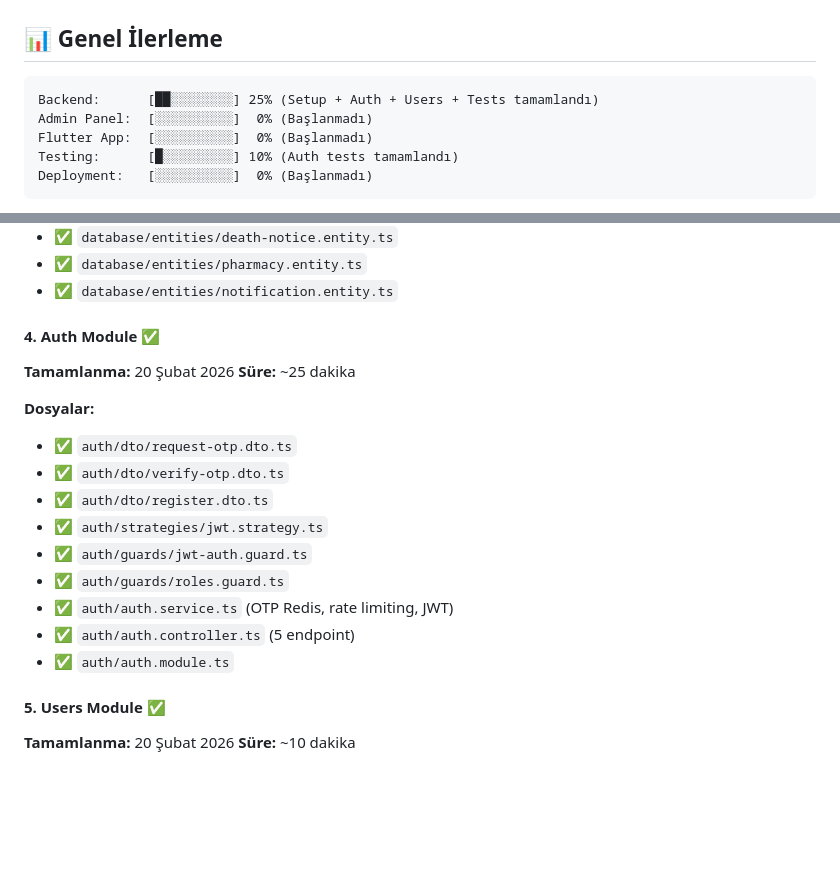
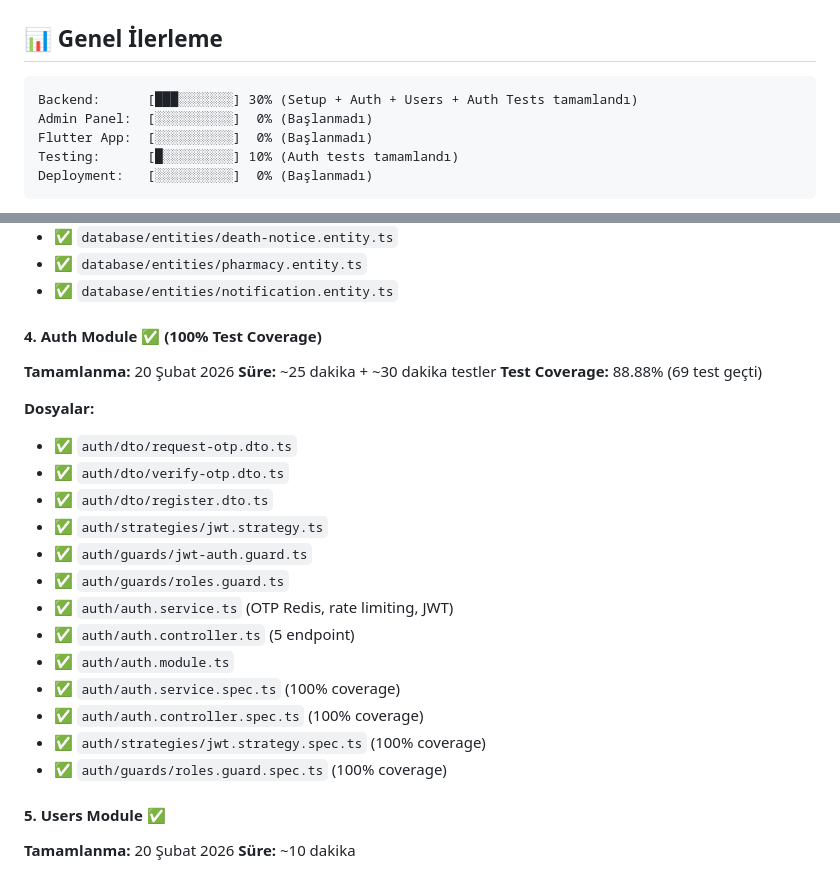
Before and after one commit to atahanblcr/kadirliapplication, a Markdown page: MEMORY_BANK/progress.md, 2 parts joined by grey strips. Drawn GitHub-style; blank space fills up the shorter version.

Commit message:
test: add auth module tests with 88.88% coverage

````diff
--- a/MEMORY_BANK/progress.md
+++ b/MEMORY_BANK/progress.md
@@ -8,7 +8,7 @@
 ## 📊 Genel İlerleme
 
 ```
-Backend:      [██░░░░░░░░] 25% (Setup + Auth + Users + Tests tamamlandı)
+Backend:      [███░░░░░░░] 30% (Setup + Auth + Users + Auth Tests tamamlandı)
 Admin Panel:  [░░░░░░░░░░]  0% (Başlanmadı)
 Flutter App:  [░░░░░░░░░░]  0% (Başlanmadı)
 Testing:      [█░░░░░░░░░] 10% (Auth tests tamamlandı)
@@ -66,9 +66,10 @@ Deployment:   [░░░░░░░░░░]  0% (Başlanmadı)
 - ✅ `database/entities/pharmacy.entity.ts`
 - ✅ `database/entities/notification.entity.ts`
 
-#### 4. Auth Module ✅
+#### 4. Auth Module ✅ (100% Test Coverage)
 **Tamamlanma:** 20 Şubat 2026
-**Süre:** ~25 dakika
+**Süre:** ~25 dakika + ~30 dakika testler
+**Test Coverage:** 88.88% (69 test geçti)
 
 **Dosyalar:**
 - ✅ `auth/dto/request-otp.dto.ts`
@@ -80,6 +81,10 @@ Deployment:   [░░░░░░░░░░]  0% (Başlanmadı)
 - ✅ `auth/auth.service.ts` (OTP Redis, rate limiting, JWT)
 - ✅ `auth/auth.controller.ts` (5 endpoint)
 - ✅ `auth/auth.module.ts`
+- ✅ `auth/auth.service.spec.ts` (100% coverage)
+- ✅ `auth/auth.controller.spec.ts` (100% coverage)
+- ✅ `auth/strategies/jwt.strategy.spec.ts` (100% coverage)
+- ✅ `auth/guards/roles.guard.spec.ts` (100% coverage)
 
 #### 5. Users Module ✅
 **Tamamlanma:** 20 Şubat 2026
````
